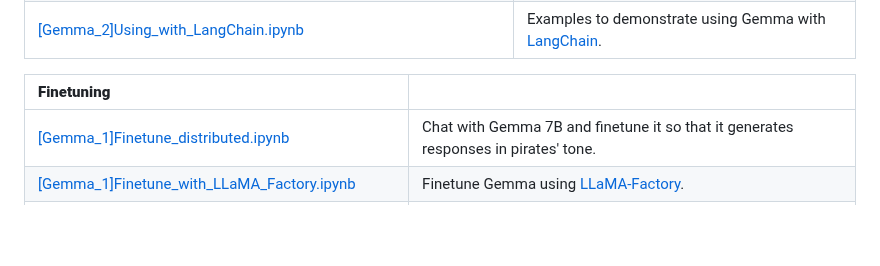
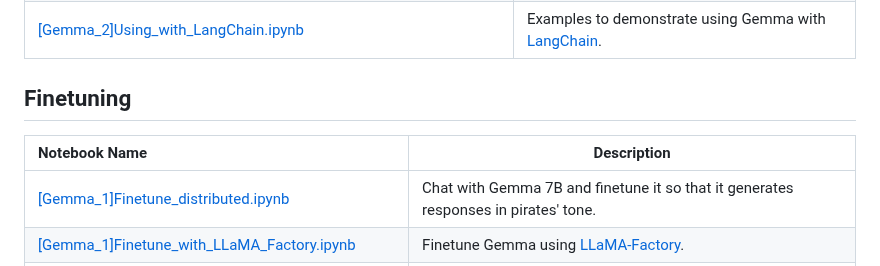
Before and after one commit to google-gemini/gemma-cookbook, a Markdown page: Gemma/README.md, the part around one of its changes. Rendered like a GitHub page; blank space fills up the shorter version.

```diff
--- a/Gemma/README.md
+++ b/Gemma/README.md
@@ -49,7 +63,8 @@
 | [[Gemma_2]Using_with_Firebase_Genkit_and_Ollama.ipynb]([Gemma_2]Using_with_Firebase_Genkit_and_Ollama.ipynb)                     | Example to demonstrate using Gemma with [Firebase Genkit](https://firebase.google.com/docs/genkit/) and [Ollama](https://www.ollama.com/)                                               |
 | [[Gemma_2]Using_with_LangChain.ipynb]([Gemma_2]Using_with_LangChain.ipynb)                                           | Examples to demonstrate using Gemma with [LangChain](https://www.langchain.com/).                                                                                                       |
 
-| **Finetuning**                                                                                                       |                                                                                                                                                                                         |
+## Finetuning
+| Notebook Name | Description |
 | :------------------------------------------------------------------------------------------------------------------- | --------------------------------------------------------------------------------------------------------------------------------------------------------------------------------------- |
 | [[Gemma_1]Finetune_distributed.ipynb]([Gemma_1]Finetune_distributed.ipynb)                           | Chat with Gemma 7B and finetune it so that it generates responses in pirates' tone.                                                                                                     |
 | [[Gemma_1]Finetune_with_LLaMA_Factory.ipynb]([Gemma_1]Finetune_with_LLaMA_Factory.ipynb)                                         | Finetune Gemma using [LLaMA-Factory](https://github.com/hiyouga/LLaMA-Factory).                                                                                                         |
```
Also changed, not shown: other parts of Gemma/README.md (+24 -7 lines).
